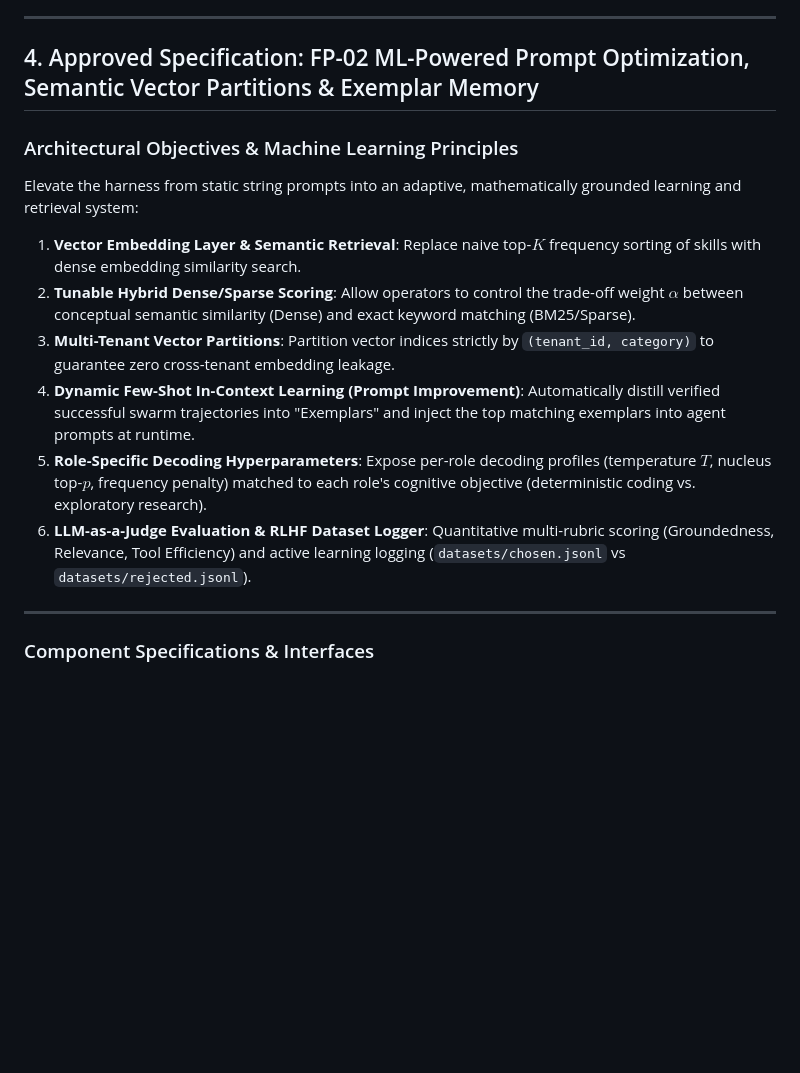
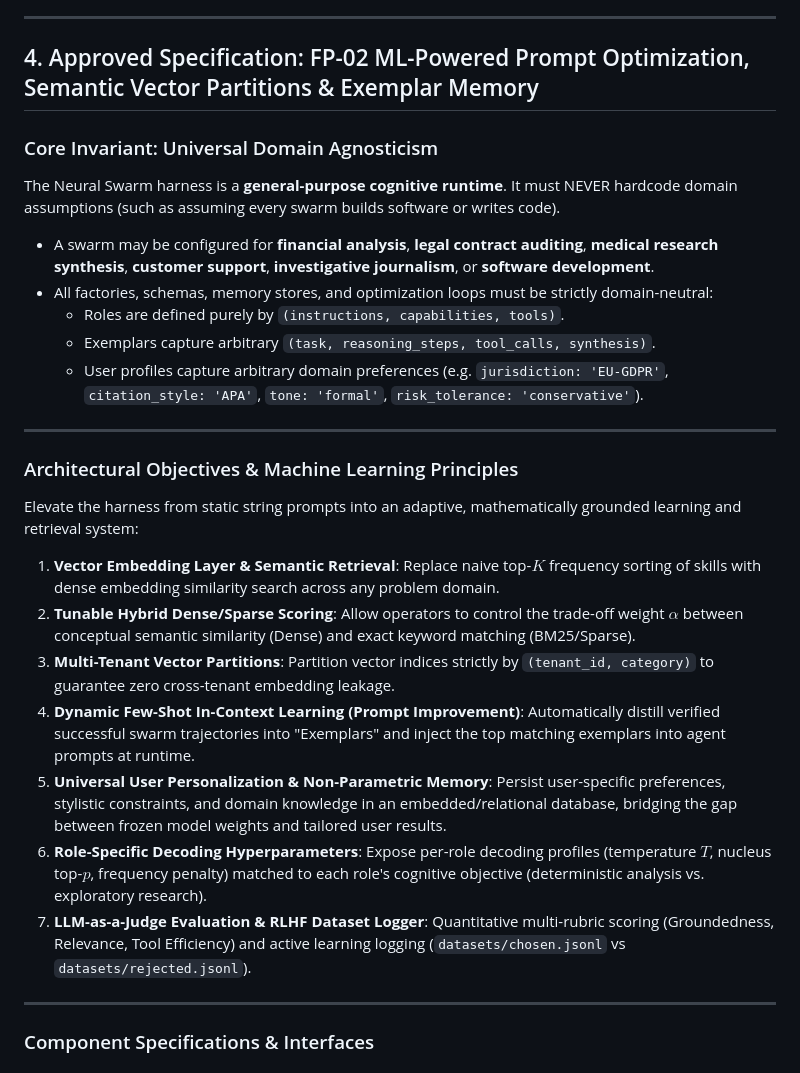
Before and after one commit to Yakov-Gorochovsky/first-agent, a Markdown page: FUTURE_PLANS.md, the part around one of its changes. Rendered like a GitHub page; blank space fills up the shorter version.

```diff
--- a/FUTURE_PLANS.md
+++ b/FUTURE_PLANS.md
@@ -47,14 +47,26 @@ Whenever a new feature or capability is proposed:
 
 ## 4. Approved Specification: FP-02 ML-Powered Prompt Optimization, Semantic Vector Partitions & Exemplar Memory
 
+### Core Invariant: Universal Domain Agnosticism
+
+The Neural Swarm harness is a **general-purpose cognitive runtime**. It must NEVER hardcode domain assumptions (such as assuming every swarm builds software or writes code).
+- A swarm may be configured for **financial analysis**, **legal contract auditing**, **medical research synthesis**, **customer support**, **investigative journalism**, or **software development**.
+- All factories, schemas, memory stores, and optimization loops must be strictly domain-neutral:
+  - Roles are defined purely by `(instructions, capabilities, tools)`.
+  - Exemplars capture arbitrary `(task, reasoning_steps, tool_calls, synthesis)`.
+  - User profiles capture arbitrary domain preferences (e.g. `jurisdiction: 'EU-GDPR'`, `citation_style: 'APA'`, `tone: 'formal'`, `risk_tolerance: 'conservative'`).
+
+---
+
 ### Architectural Objectives & Machine Learning Principles
 Elevate the harness from static string prompts into an adaptive, mathematically grounded learning and retrieval system:
-1. **Vector Embedding Layer & Semantic Retrieval**: Replace naive top-$K$ frequency sorting of skills with dense embedding similarity search.
+1. **Vector Embedding Layer & Semantic Retrieval**: Replace naive top-$K$ frequency sorting of skills with dense embedding similarity search across any problem domain.
 2. **Tunable Hybrid Dense/Sparse Scoring**: Allow operators to control the trade-off weight $\alpha$ between conceptual semantic similarity (Dense) and exact keyword matching (BM25/Sparse).
 3. **Multi-Tenant Vector Partitions**: Partition vector indices strictly by `(tenant_id, category)` to guarantee zero cross-tenant embedding leakage.
 4. **Dynamic Few-Shot In-Context Learning (Prompt Improvement)**: Automatically distill verified successful swarm trajectories into "Exemplars" and inject the top matching exemplars into agent prompts at runtime.
-5. **Role-Specific Decoding Hyperparameters**: Expose per-role decoding profiles (temperature $T$, nucleus top-$p$, frequency penalty) matched to each role's cognitive objective (deterministic coding vs. exploratory research).
-6. **LLM-as-a-Judge Evaluation & RLHF Dataset Logger**: Quantitative multi-rubric scoring (Groundedness, Relevance, Tool Efficiency) and active learning logging (`datasets/chosen.jsonl` vs `datasets/rejected.jsonl`).
+5. **Universal User Personalization & Non-Parametric Memory**: Persist user-specific preferences, stylistic constraints, and domain knowledge in an embedded/relational database, bridging the gap between frozen model weights and tailored user results.
+6. **Role-Specific Decoding Hyperparameters**: Expose per-role decoding profiles (temperature $T$, nucleus top-$p$, frequency penalty) matched to each role's cognitive objective (deterministic analysis vs. exploratory research).
+7. **LLM-as-a-Judge Evaluation & RLHF Dataset Logger**: Quantitative multi-rubric scoring (Groundedness, Relevance, Tool Efficiency) and active learning logging (`datasets/chosen.jsonl` vs `datasets/rejected.jsonl`).
 
 ---
 
```
Also changed, not shown: other parts of FUTURE_PLANS.md (+25 -0 lines).
